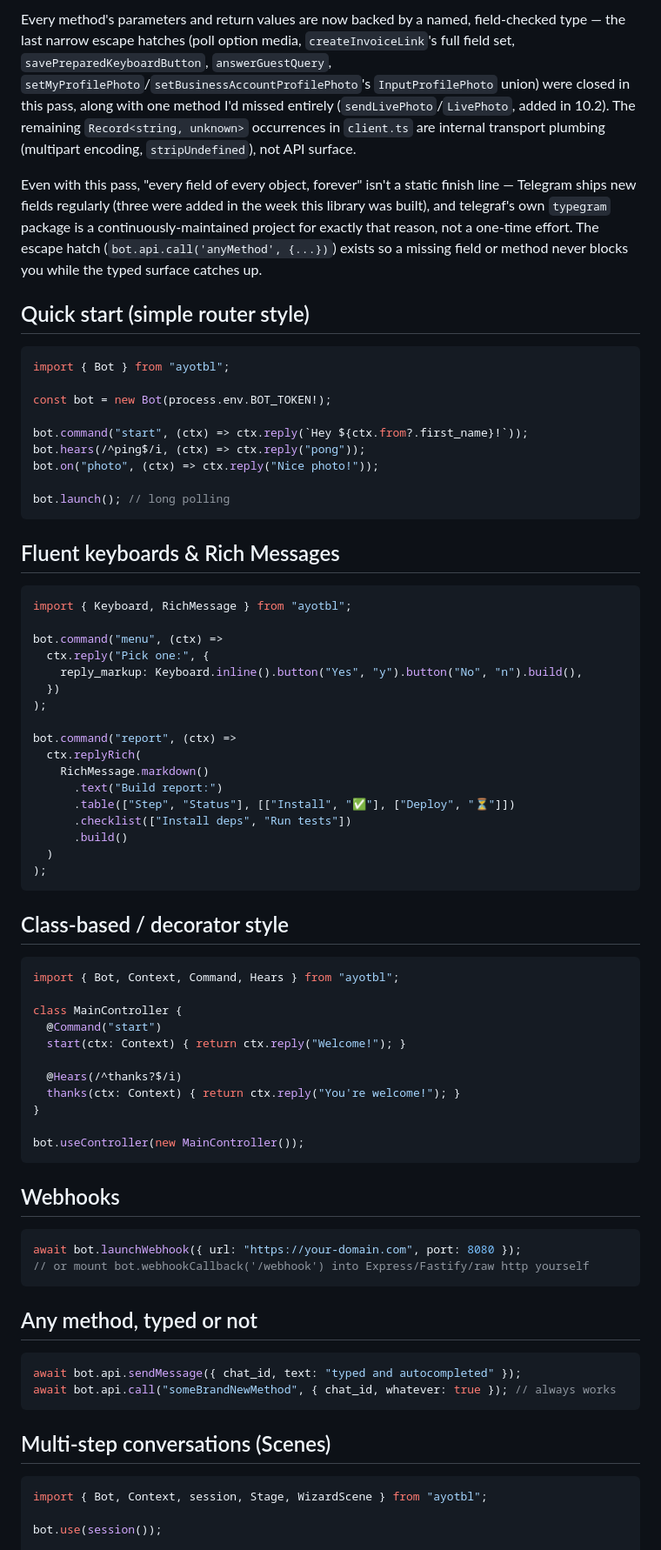
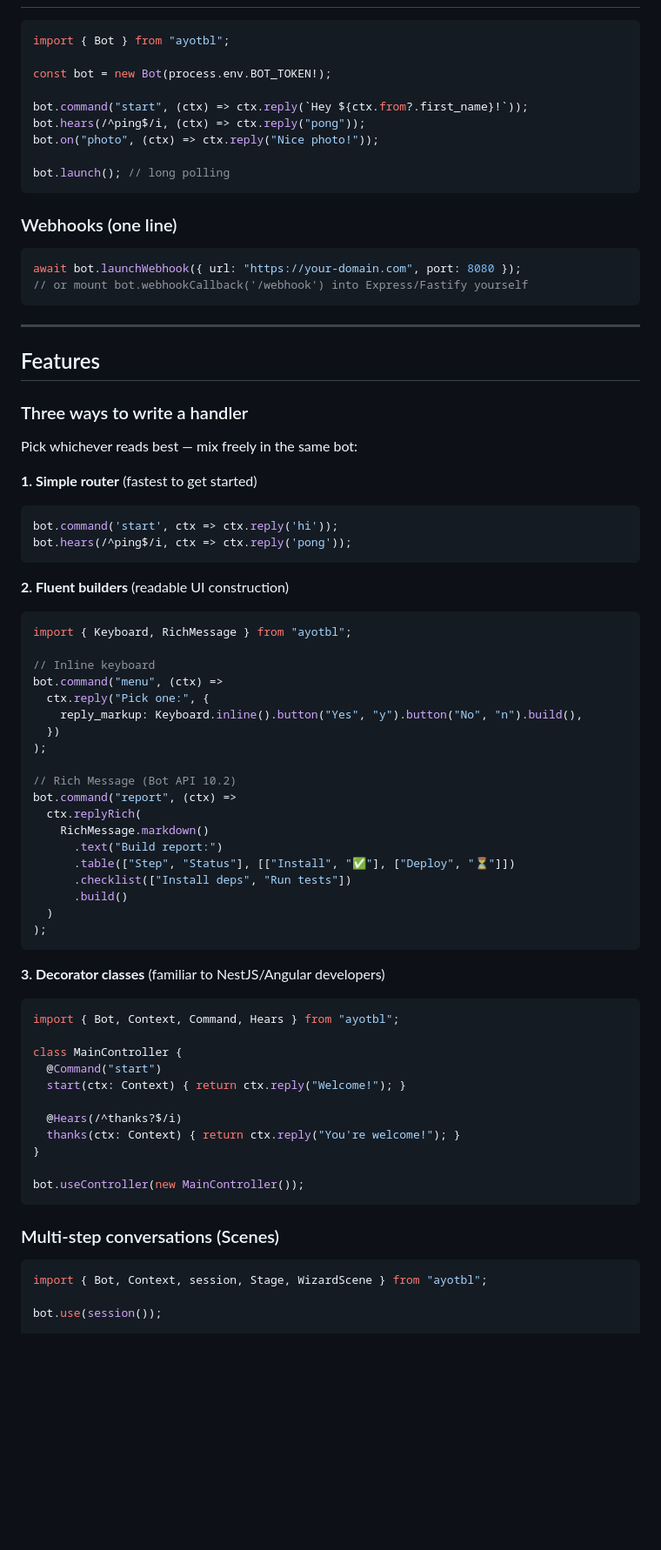
Before and after one commit to AyoFemi10/ayotbl, a Markdown page: README.md, the part around one of its changes. Shown at 87% size. Drawn GitHub-style; blank space fills up the shorter version.

````diff
--- a/README.md
+++ b/README.md
@@ -111,23 +75,4 @@ Honest, area-by-area — so you know where to double-check before relying on som
-Every method's parameters and return values are now backed by a named,
-field-checked type — the last narrow escape hatches (poll option media,
-`createInvoiceLink`'s full field set, `savePreparedKeyboardButton`,
-`answerGuestQuery`, `setMyProfilePhoto`/`setBusinessAccountProfilePhoto`'s
-`InputProfilePhoto` union) were closed in this pass, along with one method I'd
-missed entirely (`sendLivePhoto`/`LivePhoto`, added in 10.2). The remaining
-`Record<string, unknown>` occurrences in `client.ts` are internal transport
-plumbing (multipart encoding, `stripUndefined`), not API surface.
-
-Even with this pass, "every field of every object, forever" isn't a static
-finish line — Telegram ships new fields regularly (three were added in the
-week this library was built), and telegraf's own `typegram` package is a
-continuously-maintained project for exactly that reason, not a one-time
-effort. The escape hatch (`bot.api.call('anyMethod', {...})`) exists so a
-missing field or method never blocks you while the typed surface catches up.
-
-
-## Quick start (simple router style)
-
-```ts
+```typescript
 import { Bot } from "ayotbl";
 
 const bot = new Bot(process.env.BOT_TOKEN!);
@@ -139,17 +84,39 @@ bot.on("photo", (ctx) => ctx.reply("Nice photo!"));
 bot.launch(); // long polling
 ```
 
-## Fluent keyboards & Rich Messages
+### Webhooks (one line)
 
-```ts
+```typescript
+await bot.launchWebhook({ url: "https://your-domain.com", port: 8080 });
+// or mount bot.webhookCallback('/webhook') into Express/Fastify yourself
+```
+
+---
+
+## Features
+
+### Three ways to write a handler
+
+Pick whichever reads best — mix freely in the same bot:
+
+**1. Simple router** (fastest to get started)
+```typescript
+bot.command('start', ctx => ctx.reply('hi'));
+bot.hears(/^ping$/i, ctx => ctx.reply('pong'));
+```
+
+**2. Fluent builders** (readable UI construction)
+```typescript
 import { Keyboard, RichMessage } from "ayotbl";
 
+// Inline keyboard
 bot.command("menu", (ctx) =>
   ctx.reply("Pick one:", {
     reply_markup: Keyboard.inline().button("Yes", "y").button("No", "n").build(),
   })
 );
 
+// Rich Message (Bot API 10.2)
 bot.command("report", (ctx) =>
   ctx.replyRich(
     RichMessage.markdown()
@@ -161,9 +128,8 @@ bot.command("report", (ctx) =>
 );
 ```
 
-## Class-based / decorator style
-
-```ts
+**3. Decorator classes** (familiar to NestJS/Angular developers)
+```typescript
 import { Bot, Context, Command, Hears } from "ayotbl";
 
 class MainController {
@@ -177,23 +143,9 @@ class MainController {
 bot.useController(new MainController());
 ```
 
-## Webhooks
+### Multi-step conversations (Scenes)
 
-```ts
-await bot.launchWebhook({ url: "https://your-domain.com", port: 8080 });
-// or mount bot.webhookCallback('/webhook') into Express/Fastify/raw http yourself
-```
-
-## Any method, typed or not
-
-```ts
-await bot.api.sendMessage({ chat_id, text: "typed and autocompleted" });
-await bot.api.call("someBrandNewMethod", { chat_id, whatever: true }); // always works
-```
-
-## Multi-step conversations (Scenes)
-
-```ts
+```typescript
 import { Bot, Context, session, Stage, WizardScene } from "ayotbl";
 
 bot.use(session());
````
Also changed, not shown: other parts of README.md (+223 -159 lines).
